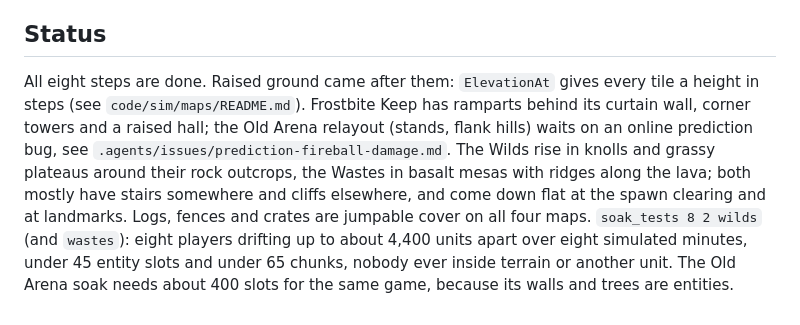
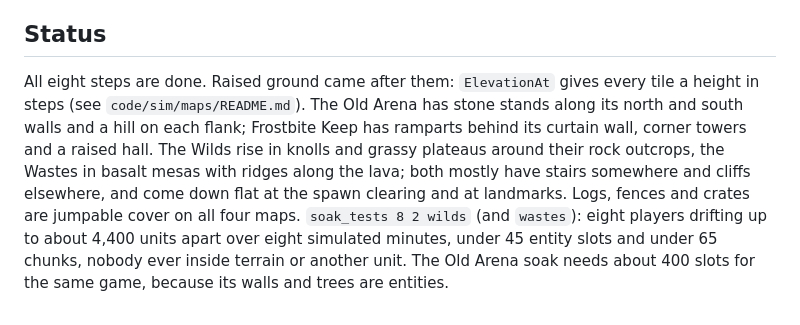
Before and after one commit to zoubirabde9a/Game-Demo, a Markdown page: docs/terrain-plan.md, the part around the change. Rendered like a GitHub page.

Commit message:
Docs: the Old Arena relayout is in
Co-Authored-By: Claude Opus 5.5 <noreply@anthropic.com>

```diff
--- a/docs/terrain-plan.md
+++ b/docs/terrain-plan.md
@@ -38,4 +38,4 @@ Positions stay 32-bit floats. Precision is under a hundredth of a unit up to abo
 
 ## Status
 
-All eight steps are done. Raised ground came after them: `ElevationAt` gives every tile a height in steps (see `code/sim/maps/README.md`). Frostbite Keep has ramparts behind its curtain wall, corner towers and a raised hall; the Old Arena relayout (stands, flank hills) waits on an online prediction bug, see `.agents/issues/prediction-fireball-damage.md`. The Wilds rise in knolls and grassy plateaus around their rock outcrops, the Wastes in basalt mesas with ridges along the lava; both mostly have stairs somewhere and cliffs elsewhere, and come down flat at the spawn clearing and at landmarks. Logs, fences and crates are jumpable cover on all four maps. `soak_tests 8 2 wilds` (and `wastes`): eight players drifting up to about 4,400 units apart over eight simulated minutes, under 45 entity slots and under 65 chunks, nobody ever inside terrain or another unit. The Old Arena soak needs about 400 slots for the same game, because its walls and trees are entities.
+All eight steps are done. Raised ground came after them: `ElevationAt` gives every tile a height in steps (see `code/sim/maps/README.md`). The Old Arena has stone stands along its north and south walls and a hill on each flank; Frostbite Keep has ramparts behind its curtain wall, corner towers and a raised hall. The Wilds rise in knolls and grassy plateaus around their rock outcrops, the Wastes in basalt mesas with ridges along the lava; both mostly have stairs somewhere and cliffs elsewhere, and come down flat at the spawn clearing and at landmarks. Logs, fences and crates are jumpable cover on all four maps. `soak_tests 8 2 wilds` (and `wastes`): eight players drifting up to about 4,400 units apart over eight simulated minutes, under 45 entity slots and under 65 chunks, nobody ever inside terrain or another unit. The Old Arena soak needs about 400 slots for the same game, because its walls and trees are entities.
```
Also changed, not shown: .agents/claims/maps-relayout.md (deleted, +0 -4 lines), 1 other file.
